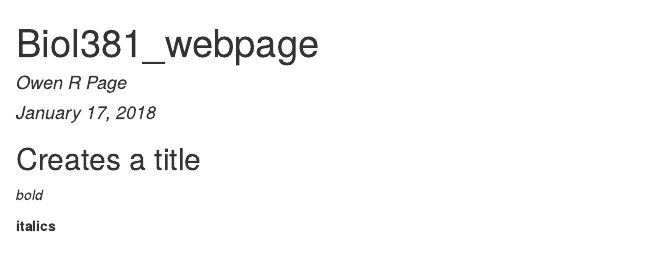
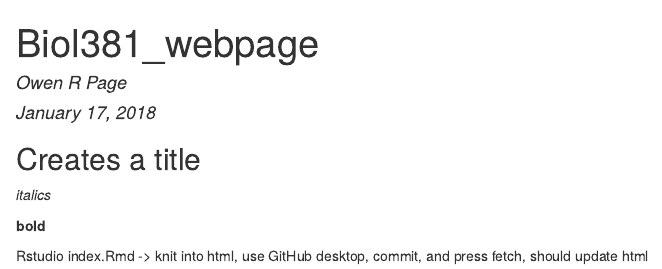
Before and after one commit to owenrpage/Biol381_2018, an R Markdown document (index.Rmd): the page in a window 1100 px wide, from its top. The pictures show the output file index.html that the author committed with the source, opened offline.

Commit message:
Added instructions

```diff
--- a/index.Rmd
+++ b/index.Rmd
@@ -9,3 +9,5 @@ output: html_document
 *italics*
 
 **bold**
+
+Rstudio index.Rmd -> knit into html, use GitHub desktop, commit, and press fetch, should update html
```
Also changed, not shown: index.html.
